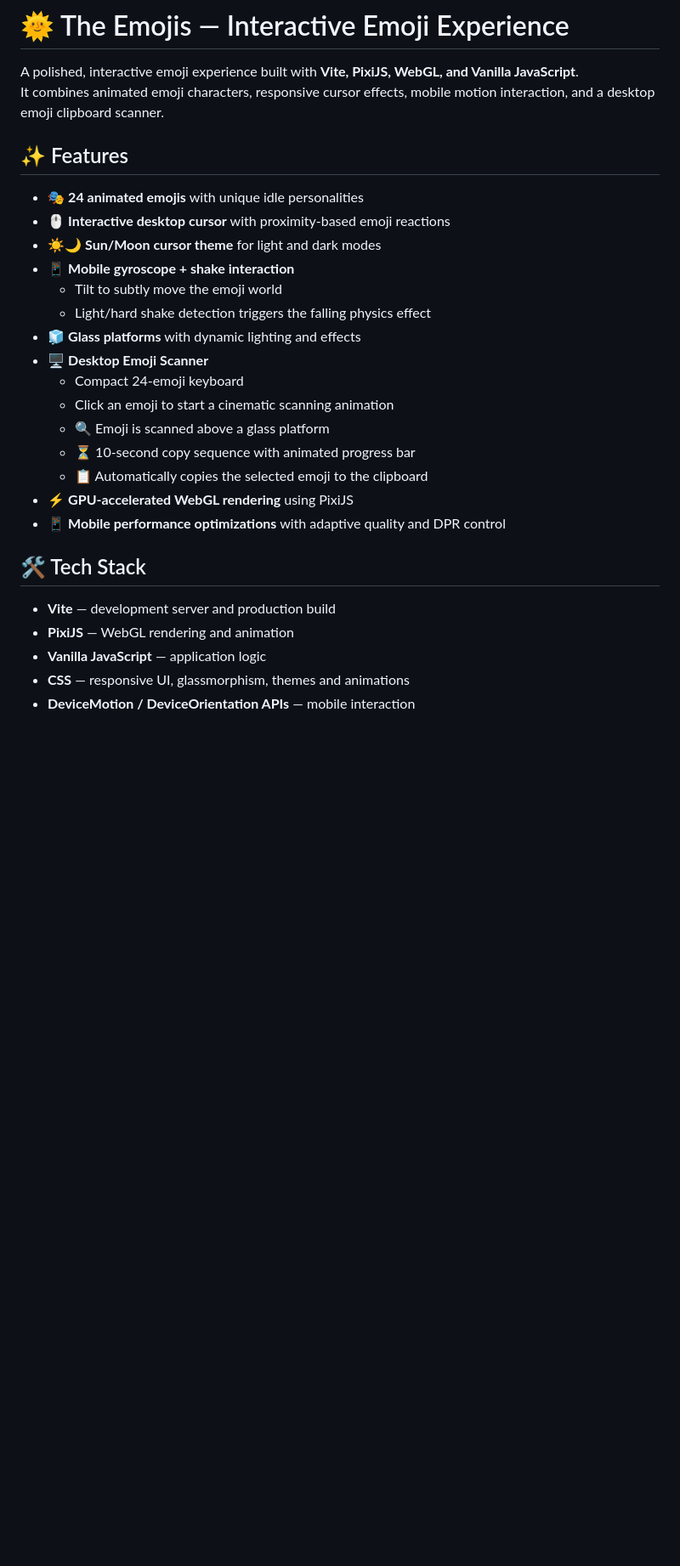
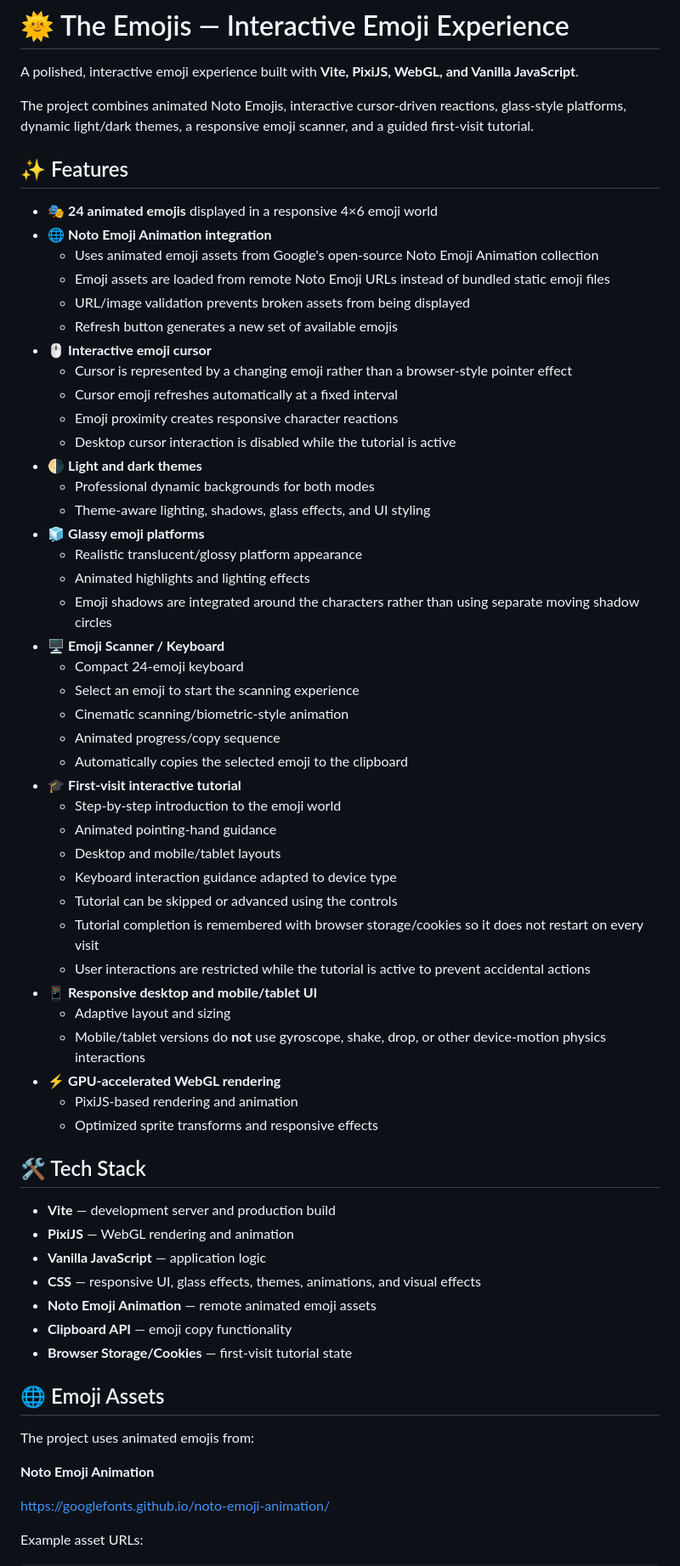
Before and after one commit to adityapujari854/Interactive-Cursor-Driven-Emoji-Animation, a Markdown page: README.md, the part around one of its changes. Shown at 85% size. Drawn GitHub-style; blank space fills up the shorter version.

```diff
--- a/README.md
+++ b/README.md
@@ -1,30 +1,67 @@
 # 🌞 The Emojis — Interactive Emoji Experience
 
 A polished, interactive emoji experience built with **Vite, PixiJS, WebGL, and Vanilla JavaScript**.
-It combines animated emoji characters, responsive cursor effects, mobile motion interaction, and a desktop emoji clipboard scanner.
+
+The project combines animated Noto Emojis, interactive cursor-driven reactions, glass-style platforms, dynamic light/dark themes, a responsive emoji scanner, and a guided first-visit tutorial.
 
 ## ✨ Features
 
-- 🎭 **24 animated emojis** with unique idle personalities
-- 🖱️ **Interactive desktop cursor** with proximity-based emoji reactions
-- ☀️🌙 **Sun/Moon cursor theme** for light and dark modes
-- 📱 **Mobile gyroscope + shake interaction**
-  - Tilt to subtly move the emoji world
-  - Light/hard shake detection triggers the falling physics effect
-- 🧊 **Glass platforms** with dynamic lighting and effects
-- 🖥️ **Desktop Emoji Scanner**
+- 🎭 **24 animated emojis** displayed in a responsive 4×6 emoji world
+- 🌐 **Noto Emoji Animation integration**
+  - Uses animated emoji assets from Google's open-source Noto Emoji Animation collection
+  - Emoji assets are loaded from remote Noto Emoji URLs instead of bundled static emoji files
+  - URL/image validation prevents broken assets from being displayed
+  - Refresh button generates a new set of available emojis
+- 🖱️ **Interactive emoji cursor**
+  - Cursor is represented by a changing emoji rather than a browser-style pointer effect
+  - Cursor emoji refreshes automatically at a fixed interval
+  - Emoji proximity creates responsive character reactions
+  - Desktop cursor interaction is disabled while the tutorial is active
+- 🌗 **Light and dark themes**
+  - Professional dynamic backgrounds for both modes
+  - Theme-aware lighting, shadows, glass effects, and UI styling
+- 🧊 **Glassy emoji platforms**
+  - Realistic translucent/glossy platform appearance
+  - Animated highlights and lighting effects
+  - Emoji shadows are integrated around the characters rather than using separate moving shadow circles
+- 🖥️ **Emoji Scanner / Keyboard**
   - Compact 24-emoji keyboard
-  - Click an emoji to start a cinematic scanning animation
-  - 🔍 Emoji is scanned above a glass platform
-  - ⏳ 10-second copy sequence with animated progress bar
-  - 📋 Automatically copies the selected emoji to the clipboard
-- ⚡ **GPU-accelerated WebGL rendering** using PixiJS
-- 📱 **Mobile performance optimizations** with adaptive quality and DPR control
+  - Select an emoji to start the scanning experience
+  - Cinematic scanning/biometric-style animation
+  - Animated progress/copy sequence
+  - Automatically copies the selected emoji to the clipboard
+- 🎓 **First-visit interactive tutorial**
+  - Step-by-step introduction to the emoji world
+  - Animated pointing-hand guidance
+  - Desktop and mobile/tablet layouts
+  - Keyboard interaction guidance adapted to device type
+  - Tutorial can be skipped or advanced using the controls
+  - Tutorial completion is remembered with browser storage/cookies so it does not restart on every visit
+  - User interactions are restricted while the tutorial is active to prevent accidental actions
+- 📱 **Responsive desktop and mobile/tablet UI**
+  - Adaptive layout and sizing
+  - Mobile/tablet versions do **not** use gyroscope, shake, drop, or other device-motion physics interactions
+- ⚡ **GPU-accelerated WebGL rendering**
+  - PixiJS-based rendering and animation
+  - Optimized sprite transforms and responsive effects
 
 ## 🛠️ Tech Stack
 
 - **Vite** — development server and production build
 - **PixiJS** — WebGL rendering and animation
 - **Vanilla JavaScript** — application logic
-- **CSS** — responsive UI, glassmorphism, themes and animations
-- **DeviceMotion / DeviceOrientation APIs** — mobile interaction
+- **CSS** — responsive UI, glass effects, themes, animations, and visual effects
+- **Noto Emoji Animation** — remote animated emoji assets
+- **Clipboard API** — emoji copy functionality
+- **Browser Storage/Cookies** — first-visit tutorial state
+
+## 🌐 Emoji Assets
+
+The project uses animated emojis from:
+
+**Noto Emoji Animation**
+
+https://googlefonts.github.io/noto-emoji-animation/
+
+Example asset URLs:
+
```
Also changed, not shown: other parts of README.md (+54 -15 lines).
